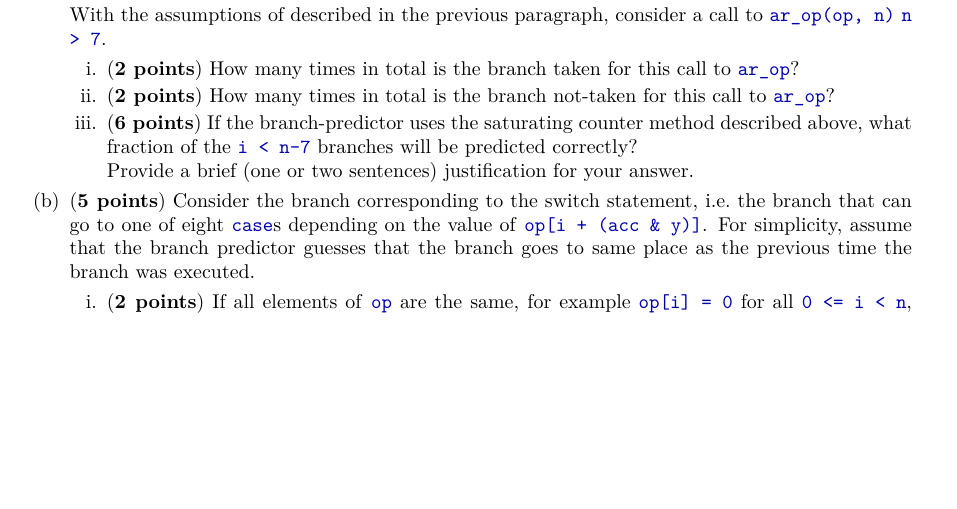
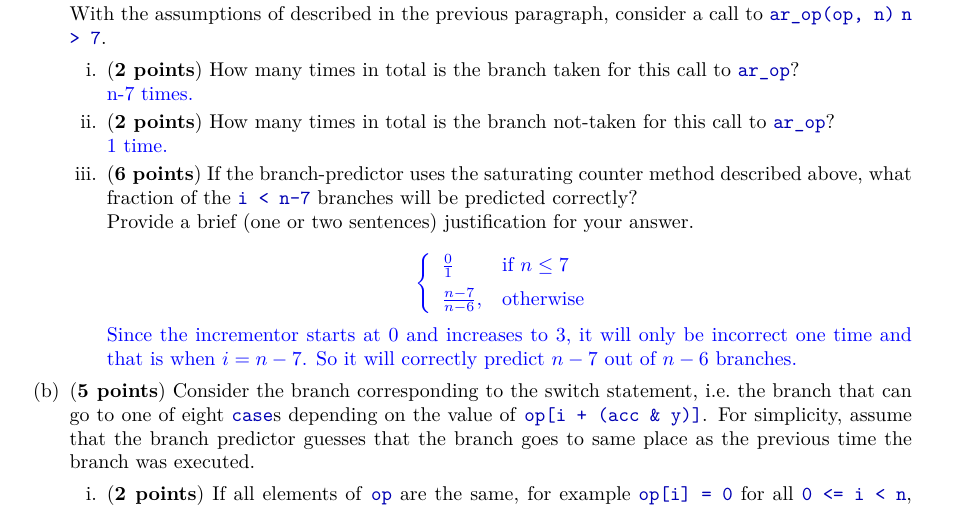
Before and after one commit to coopercwebb/cs-418, a LaTeX problem sheet (HW5/tex/hw5.tex): part of page 2 of 10, cut so that both start at the same text, the shorter picture padded with empty space. Compiled offline with pdfLaTeX.

Commit message:
q1a answer and array.c formatting

```diff
--- a/HW5/tex/hw5.tex
+++ b/HW5/tex/hw5.tex
@@ -2,6 +2,7 @@
 \usepackage{lmodern}
 \usepackage[T1]{fontenc}
 \usepackage{upquote}
+\usepackage{amsmath}
 \usepackage{amssymb}
 \usepackage{wasysym}
 \usepackage{color}
@@ -29,8 +30,8 @@
 \newcommand{\gpumodel}{RTX 3070 Ti}
 
 \newenvironment{answer}
-{\color{blue}}
-{\normalfont}
+{\par\color{blue}}
+{\normalfont\par}
 
 \newcounter{saveenumii}
 \begin{document}
@@ -134,10 +135,27 @@ Your solution should have three files file: \texttt{hw5.pdf}.
                     \code{ar\_op(op, n)} \code{n > 7}.
                     \begin{enumerate}
                         \item (\textbf{2 points}) How many times in total is the branch taken for this call to \code{ar\_op}?
+                              \begin{answer}
+                                  n-7 times.
+                              \end{answer}
                         \item (\textbf{2 points}) How many times in total is the branch not-taken for this call to \code{ar\_op}?
+                              \begin{answer}
+                                  1 time.
+                              \end{answer}
                         \item (\textbf{6 points}) If the branch-predictor uses the saturating counter method described above,
                               what fraction of the \code{i < n-7} branches will be predicted correctly?\\
                               Provide a brief (one or two sentences) justification for your answer.
+                              \begin{answer}
+                                  \begin{displaymath}
+                                      \left\{
+                                      \begin{array}{ll}
+                                          \frac{0}{1}      & \text{if } n \leq 7 \\[5pt]
+                                          \frac{n-7}{n-6}, & \text{otherwise }
+                                      \end{array}
+                                      \right.
+                                  \end{displaymath}
+                                  Since the incrementor starts at 0 and increases to 3, it will only be incorrect one time and that is when $i = n - 7$. So it will correctly predict $n - 7$ out of $n - 6$ branches.
+                              \end{answer}
                     \end{enumerate}
 
               \item (\textbf{5 points})
```
Also changed, not shown: 1 other file.
